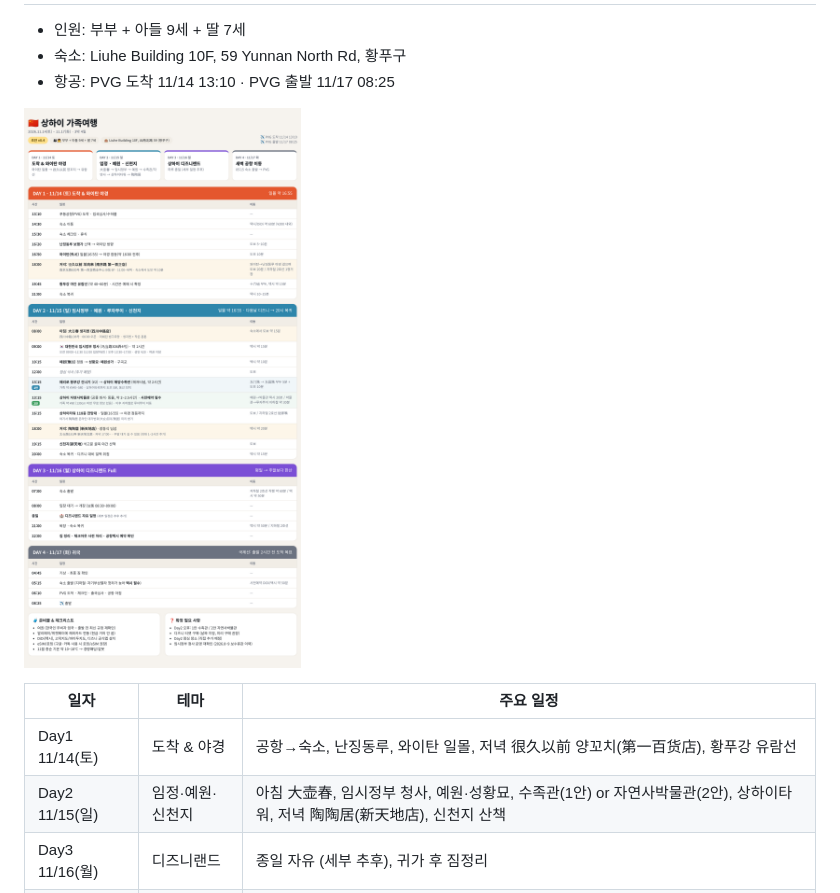
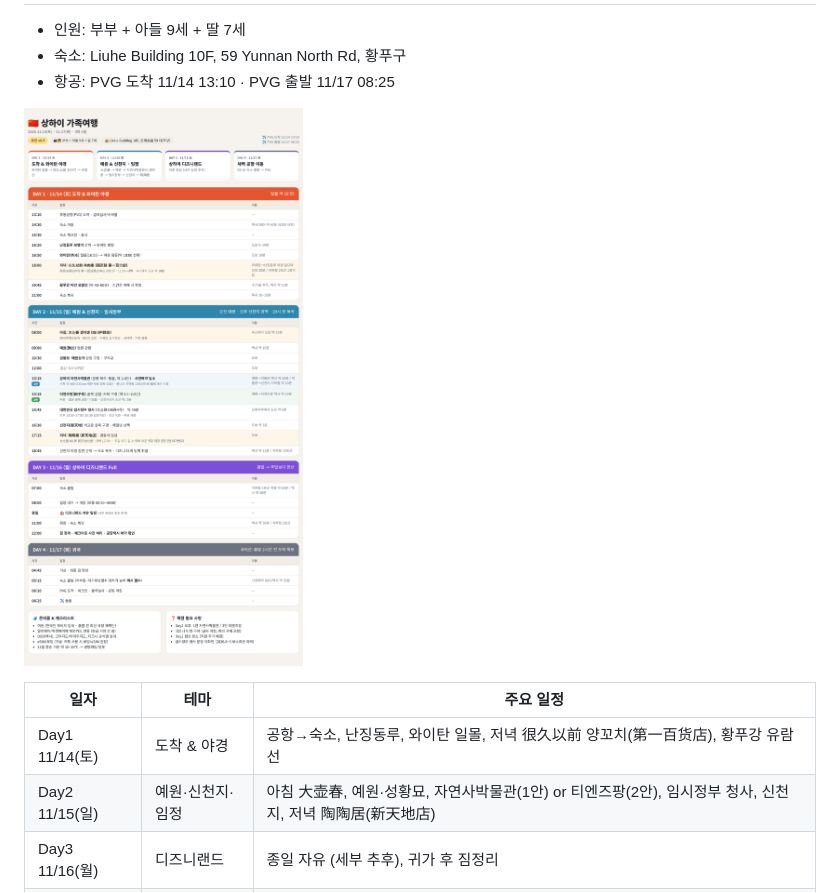
Before and after one commit to hamongpark/Shanghai-travel_YSY, a Markdown page: README.md, the part around one of its changes. Rendered like a GitHub page; pictures changed too: itinerary.png.

```diff
--- a/README.md
+++ b/README.md
@@ -9,7 +9,7 @@
 | 일자 | 테마 | 주요 일정 |
 |---|---|---|
 | Day1 11/14(토) | 도착 & 야경 | 공항→숙소, 난징동루, 와이탄 일몰, 저녁 很久以前 양꼬치(第一百货店), 황푸강 유람선 |
-| Day2 11/15(일) | 임정·예원·신천지 | 아침 大壶春, 임시정부 청사, 예원·성황묘, 수족관(1안) or 자연사박물관(2안), 상하이타워, 저녁 陶陶居(新天地店), 신천지 산책 |
+| Day2 11/15(일) | 예원·신천지·임정 | 아침 大壶春, 예원·성황묘, 자연사박물관(1안) or 티엔즈팡(2안), 임시정부 청사, 신천지, 저녁 陶陶居(新天地店) |
 | Day3 11/16(월) | 디즈니랜드 | 종일 자유 (세부 추후), 귀가 후 짐정리 |
 | Day4 11/17(화) | 귀국 | 05:15 택시 출발 → PVG 08:25 |
 
```
Also changed, not shown: other parts of README.md (+1 -1 lines), 1 other file.
